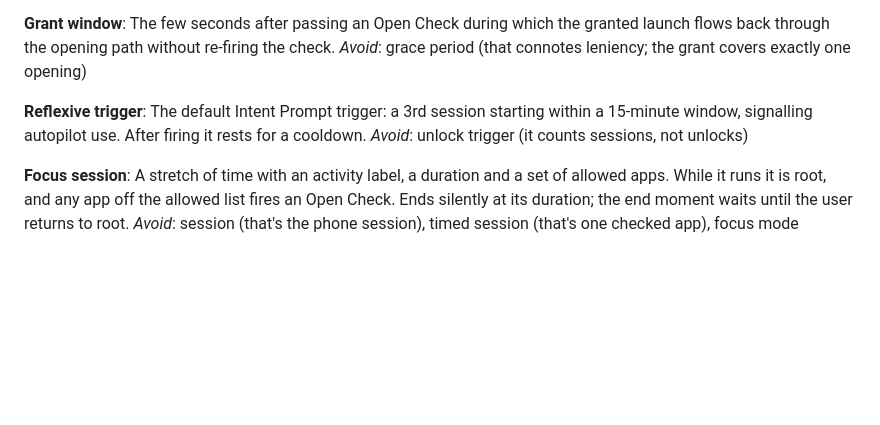
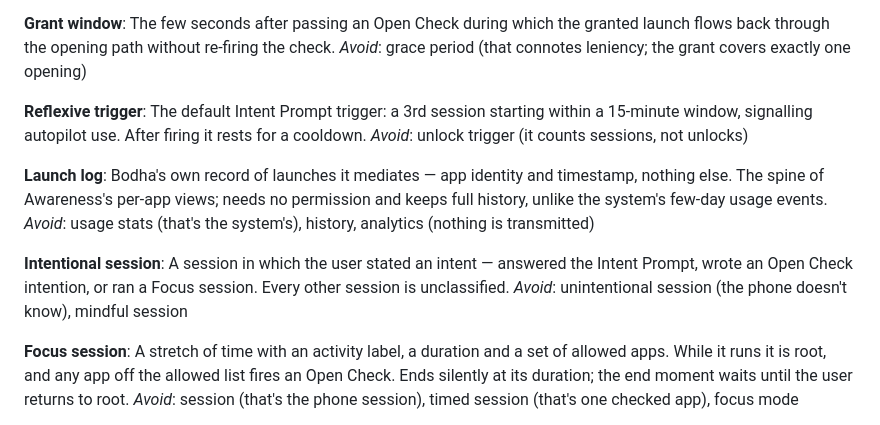
Before and after one commit to PGHQdev/BodhaLauncher, a Markdown page: CONTEXT.md, the part around the change. Rendered like a GitHub page; blank space fills up the shorter version.

```diff
--- a/CONTEXT.md
+++ b/CONTEXT.md
@@ -44,6 +44,14 @@ _Avoid_: grace period (that connotes leniency; the grant covers exactly one open
 The default Intent Prompt trigger: a 3rd session starting within a 15-minute window, signalling autopilot use. After firing it rests for a cooldown.
 _Avoid_: unlock trigger (it counts sessions, not unlocks)
 
+**Launch log**:
+Bodha's own record of launches it mediates — app identity and timestamp, nothing else. The spine of Awareness's per-app views; needs no permission and keeps full history, unlike the system's few-day usage events.
+_Avoid_: usage stats (that's the system's), history, analytics (nothing is transmitted)
+
+**Intentional session**:
+A session in which the user stated an intent — answered the Intent Prompt, wrote an Open Check intention, or ran a Focus session. Every other session is unclassified.
+_Avoid_: unintentional session (the phone doesn't know), mindful session
+
 **Focus session**:
 A stretch of time with an activity label, a duration and a set of allowed apps. While it runs it is root, and any app off the allowed list fires an Open Check. Ends silently at its duration; the end moment waits until the user returns to root.
 _Avoid_: session (that's the phone session), timed session (that's one checked app), focus mode
```
Also changed, not shown: docs/adr/0013-awareness-sources-and-vocabulary.md (added, +19 -0 lines).
